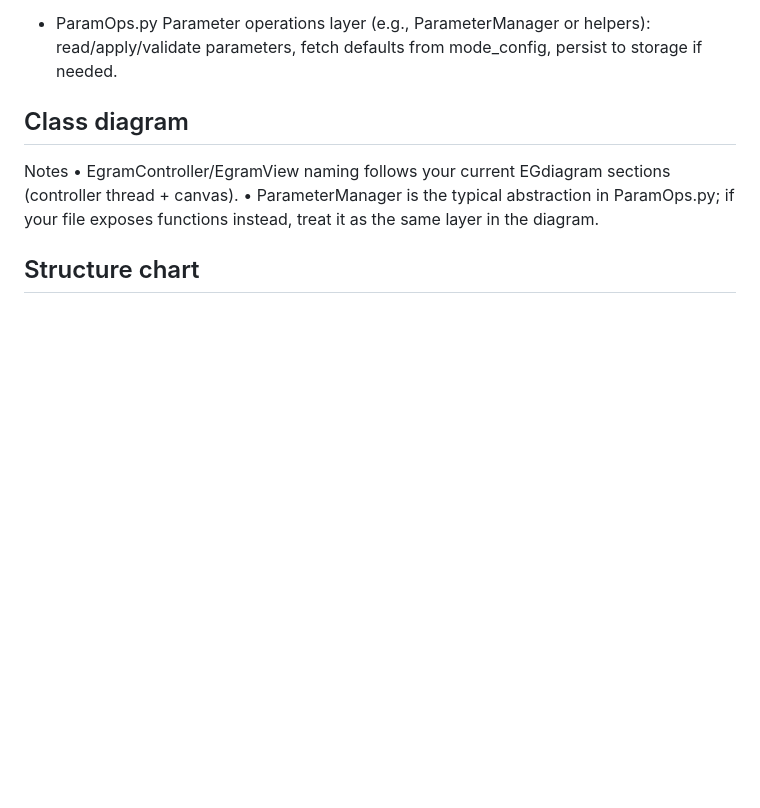
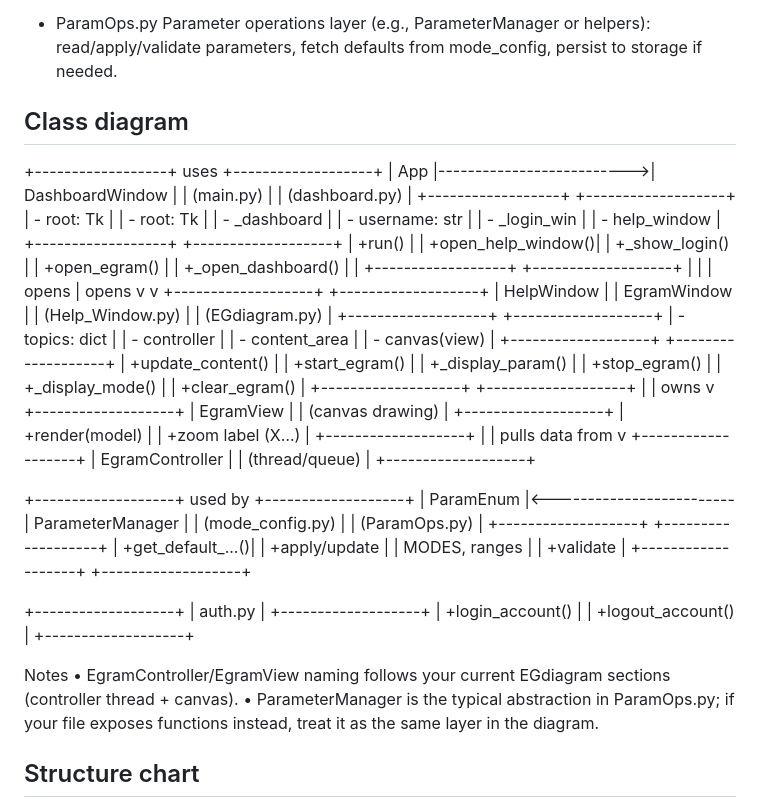
Before and after one commit to Albert-Ludwig/PaceMaker, a Markdown page: README.md, the part around the change. GitHub-like rendering; blank space fills up the shorter version.

Commit message:
Johnson 10/18

```diff
--- a/README.md
+++ b/README.md
@@ -28,6 +28,66 @@
   Parameter operations layer (e.g., ParameterManager or helpers): read/apply/validate parameters, fetch defaults from mode_config, persist to storage if needed.
 
 ## Class diagram
+
++------------------+           uses            +-------------------+
+|      App         |-------------------------->|  DashboardWindow  |
+| (main.py)        |                          | (dashboard.py)    |
++------------------+                          +-------------------+
+| - root: Tk       |                          | - root: Tk        |
+| - _dashboard     |                          | - username: str   |
+| - _login_win     |                          | - help_window     |
++------------------+                          +-------------------+
+| +run()           |                          | +open_help_window()|
+| +_show_login()   |                          | +open_egram()      |
+| +_open_dashboard()                          |                   |
++------------------+                          +-------------------+
+        |                                                |
+        | opens                                          | opens
+        v                                                v
++-------------------+                          +-------------------+
+|    HelpWindow     |                          |    EgramWindow    |
+| (Help_Window.py)  |                          | (EGdiagram.py)    |
++-------------------+                          +-------------------+
+| - topics: dict    |                          | - controller      |
+| - content_area    |                          | - canvas(view)    |
++-------------------+                          +-------------------+
+| +update_content() |                          | +start_egram()    |
+| +_display_param() |                          | +stop_egram()     |
+| +_display_mode()  |                          | +clear_egram()    |
++-------------------+                          +-------------------+
+                                                     |
+                                                     | owns
+                                                     v
+                                           +-------------------+
+                                           |   EgramView       |
+                                           | (canvas drawing)  |
+                                           +-------------------+
+                                           | +render(model)    |
+                                           | +zoom label (X…)  |
+                                           +-------------------+
+                                                     |
+                                                     | pulls data from
+                                                     v
+                                           +-------------------+
+                                           | EgramController   |
+                                           | (thread/queue)    |
+                                           +-------------------+
+
++-------------------+         used by          +-------------------+
+|   ParamEnum       |<-------------------------| ParameterManager  |
+| (mode_config.py)  |                          | (ParamOps.py)     |
++-------------------+                          +-------------------+
+| +get_default_...()|                          | +apply/update     |
+| MODES, ranges     |                          | +validate         |
++-------------------+                          +-------------------+
+
++-------------------+
+|   auth.py         |
++-------------------+
+| +login_account()  |
+| +logout_account() |
++-------------------+
+
 
 Notes
 • EgramController/EgramView naming follows your current EGdiagram sections (controller thread + canvas).
```
